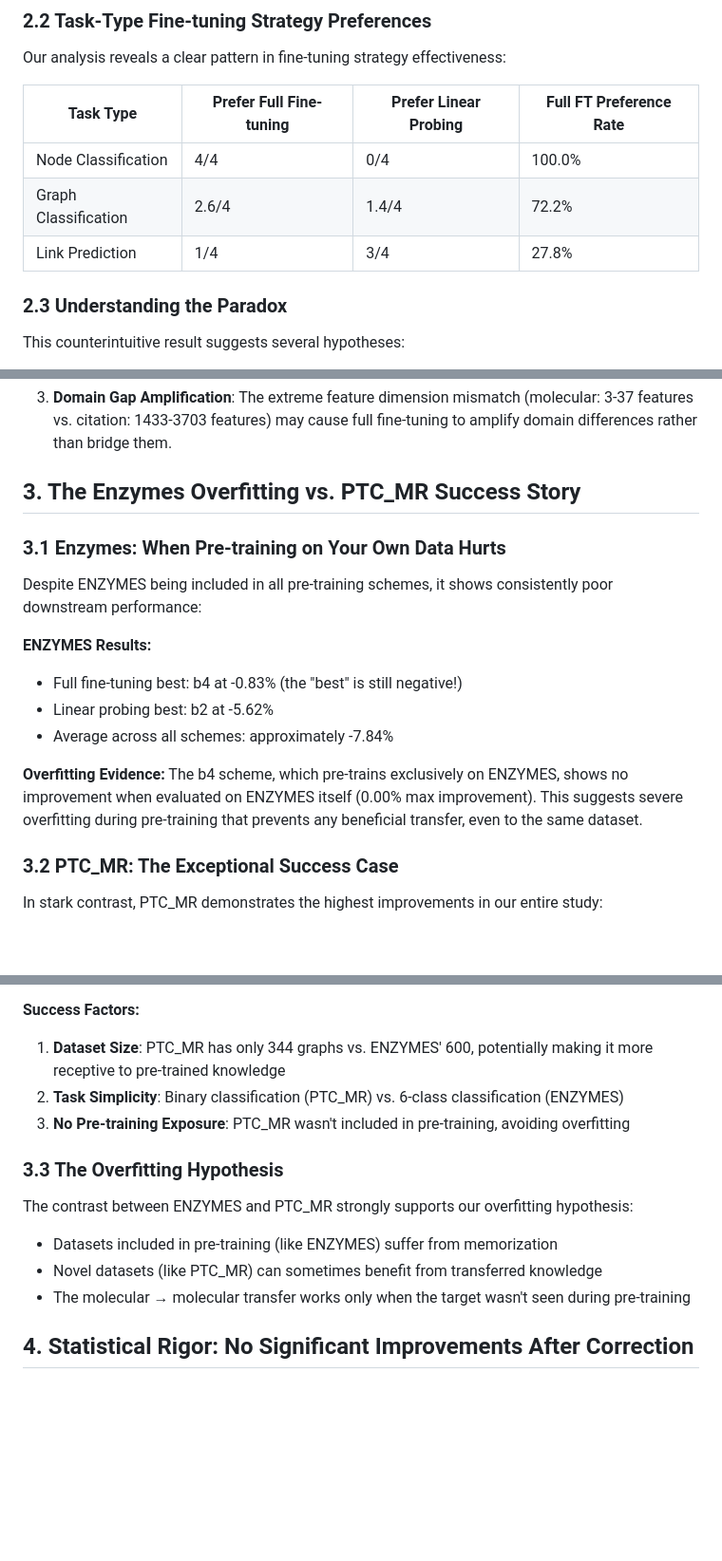
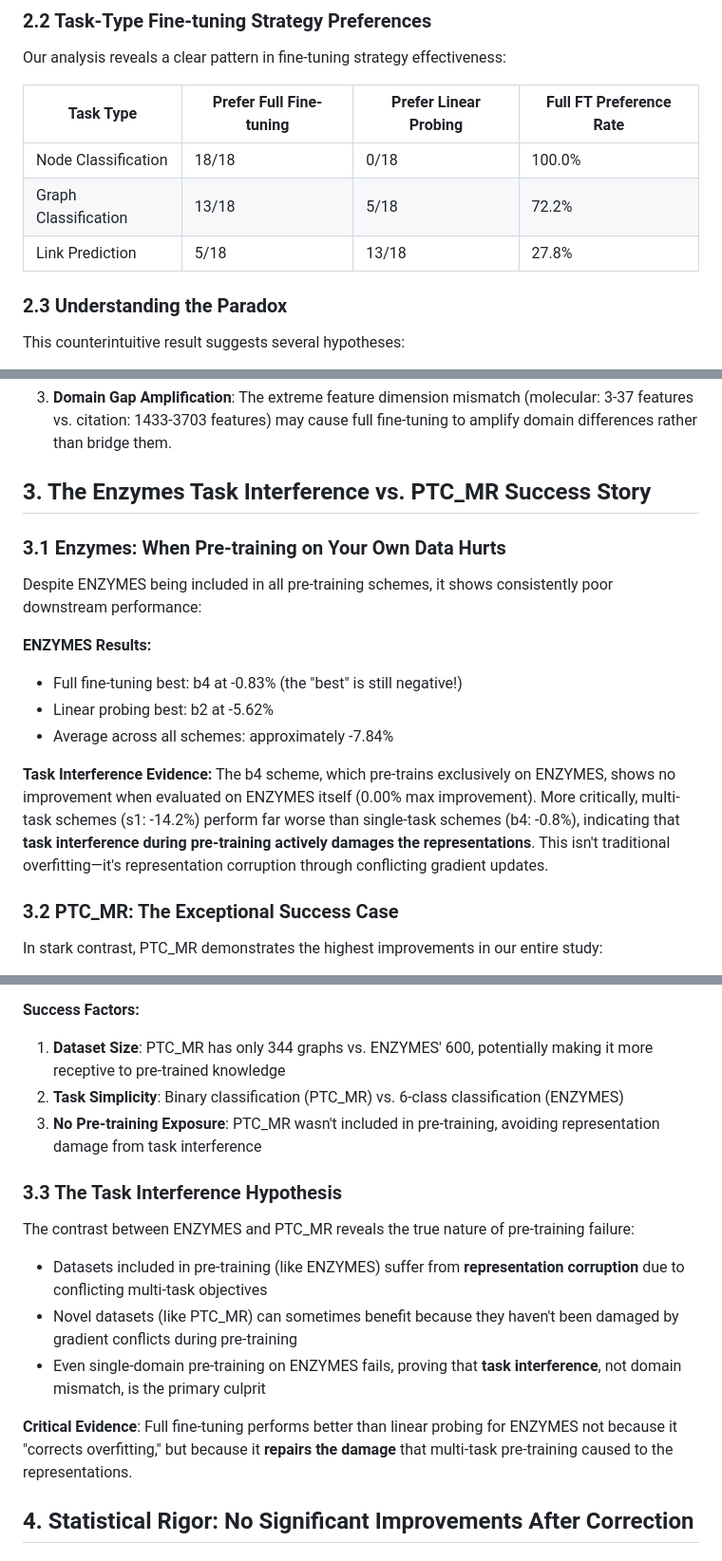
Before and after one commit to alonbebchuk/GNN-Pretraining, a Markdown page: report/report.md, 3 parts joined by grey strips. Shown: that part at 95% size. Rendered like a GitHub page; blank space fills up the shorter version.

Commit message:
Updated report

```diff
--- a/report/report.md
+++ b/report/report.md
@@ -54,9 +54,9 @@ Our analysis reveals a clear pattern in fine-tuning strategy effectiveness:
 
 | Task Type | Prefer Full Fine-tuning | Prefer Linear Probing | Full FT Preference Rate |
 |-----------|------------------------|---------------------|------------------------|
-| Node Classification | 4/4 | 0/4 | 100.0% |
-| Graph Classification | 2.6/4 | 1.4/4 | 72.2% |
-| Link Prediction | 1/4 | 3/4 | 27.8% |
+| Node Classification | 18/18 | 0/18 | 100.0% |
+| Graph Classification | 13/18 | 5/18 | 72.2% |
+| Link Prediction | 5/18 | 13/18 | 27.8% |
 
 ### 2.3 Understanding the Paradox
 
@@ -68,7 +68,7 @@ This counterintuitive result suggests several hypotheses:
 
 3. **Domain Gap Amplification**: The extreme feature dimension mismatch (molecular: 3-37 features vs. citation: 1433-3703 features) may cause full fine-tuning to amplify domain differences rather than bridge them.
 
-## 3. The Enzymes Overfitting vs. PTC_MR Success Story
+## 3. The Enzymes Task Interference vs. PTC_MR Success Story
 
 ### 3.1 Enzymes: When Pre-training on Your Own Data Hurts
 
@@ -79,8 +79,8 @@ Despite ENZYMES being included in all pre-training schemes, it shows consistentl
 - Linear probing best: b2 at -5.62%
 - Average across all schemes: approximately -7.84%
 
-**Overfitting Evidence:**
-The b4 scheme, which pre-trains exclusively on ENZYMES, shows no improvement when evaluated on ENZYMES itself (0.00% max improvement). This suggests severe overfitting during pre-training that prevents any beneficial transfer, even to the same dataset.
+**Task Interference Evidence:**
+The b4 scheme, which pre-trains exclusively on ENZYMES, shows no improvement when evaluated on ENZYMES itself (0.00% max improvement). More critically, multi-task schemes (s1: -14.2%) perform far worse than single-task schemes (b4: -0.8%), indicating that **task interference during pre-training actively damages the representations**. This isn't traditional overfitting—it's representation corruption through conflicting gradient updates.
 
 ### 3.2 PTC_MR: The Exceptional Success Case
 
@@ -94,14 +94,16 @@ In stark contrast, PTC_MR demonstrates the highest improvements in our entire st
 **Success Factors:**
 1. **Dataset Size**: PTC_MR has only 344 graphs vs. ENZYMES' 600, potentially making it more receptive to pre-trained knowledge
 2. **Task Simplicity**: Binary classification (PTC_MR) vs. 6-class classification (ENZYMES)
-3. **No Pre-training Exposure**: PTC_MR wasn't included in pre-training, avoiding overfitting
+3. **No Pre-training Exposure**: PTC_MR wasn't included in pre-training, avoiding representation damage from task interference
 
-### 3.3 The Overfitting Hypothesis
+### 3.3 The Task Interference Hypothesis
 
-The contrast between ENZYMES and PTC_MR strongly supports our overfitting hypothesis:
-- Datasets included in pre-training (like ENZYMES) suffer from memorization
-- Novel datasets (like PTC_MR) can sometimes benefit from transferred knowledge
-- The molecular → molecular transfer works only when the target wasn't seen during pre-training
+The contrast between ENZYMES and PTC_MR reveals the true nature of pre-training failure:
+- Datasets included in pre-training (like ENZYMES) suffer from **representation corruption** due to conflicting multi-task objectives
+- Novel datasets (like PTC_MR) can sometimes benefit because they haven't been damaged by gradient conflicts during pre-training
+- Even single-domain pre-training on ENZYMES fails, proving that **task interference**, not domain mismatch, is the primary culprit
+
+**Critical Evidence**: Full fine-tuning performs better than linear probing for ENZYMES not because it "corrects overfitting," but because it **repairs the damage** that multi-task pre-training caused to the representations.
 
 ## 4. Statistical Rigor: No Significant Improvements After Correction
 
```
Also changed, not shown: other parts of report/report.md (+1 -1 lines).
